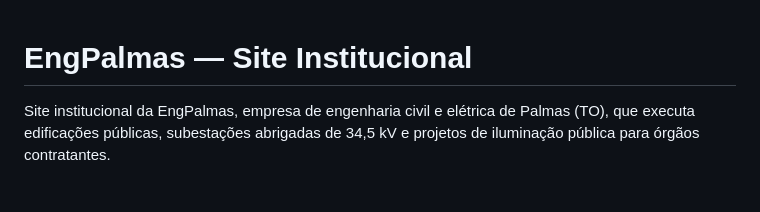
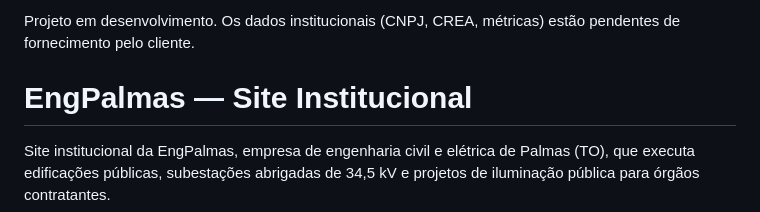
Before and after one commit to Taw3s/engpalmas-site, a Markdown page: README.md, the part around the change. Drawn GitHub-style; blank space fills up the shorter version.

```diff
--- a/README.md
+++ b/README.md
@@ -1,3 +1,5 @@
+Projeto em desenvolvimento. Os dados institucionais (CNPJ, CREA, métricas) estão pendentes de fornecimento pelo cliente.
+
 # EngPalmas — Site Institucional
 
 Site institucional da EngPalmas, empresa de engenharia civil e elétrica de Palmas (TO),
```
